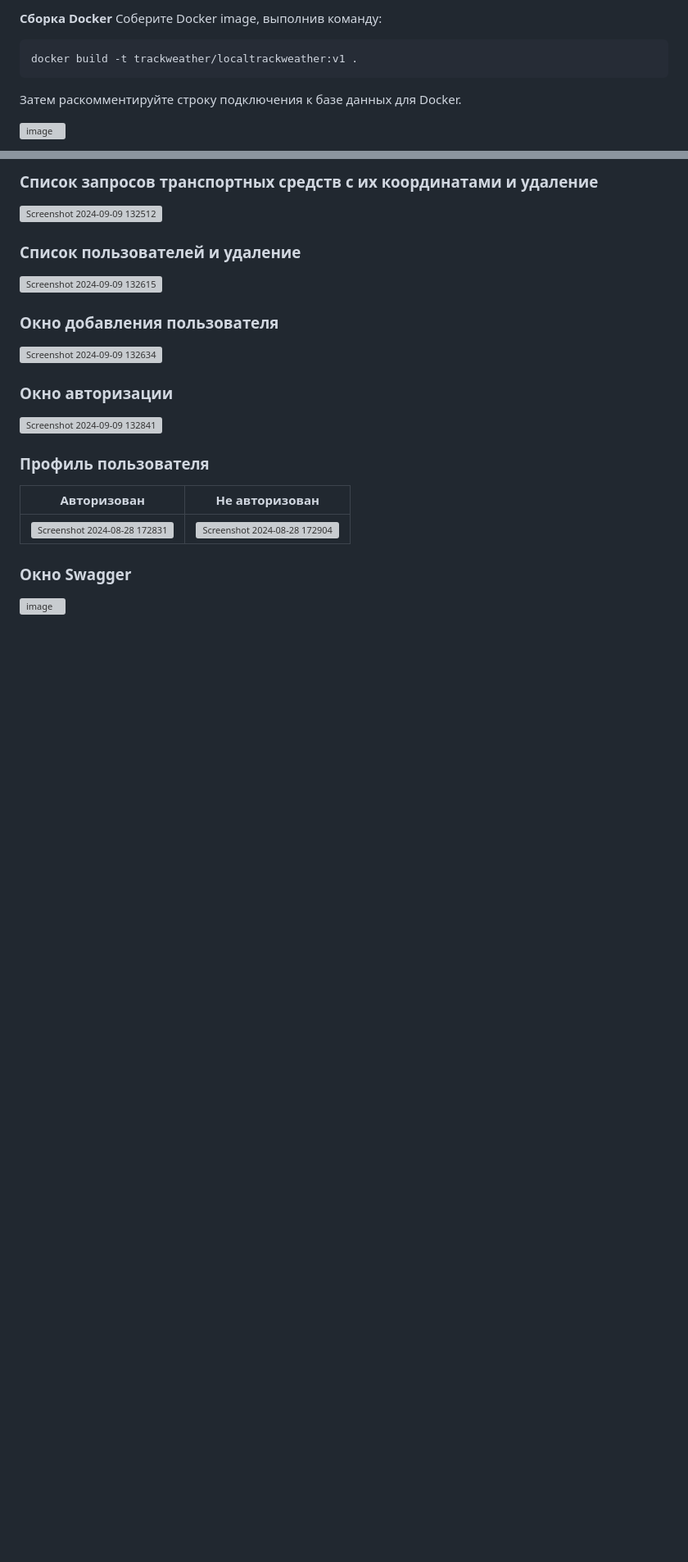
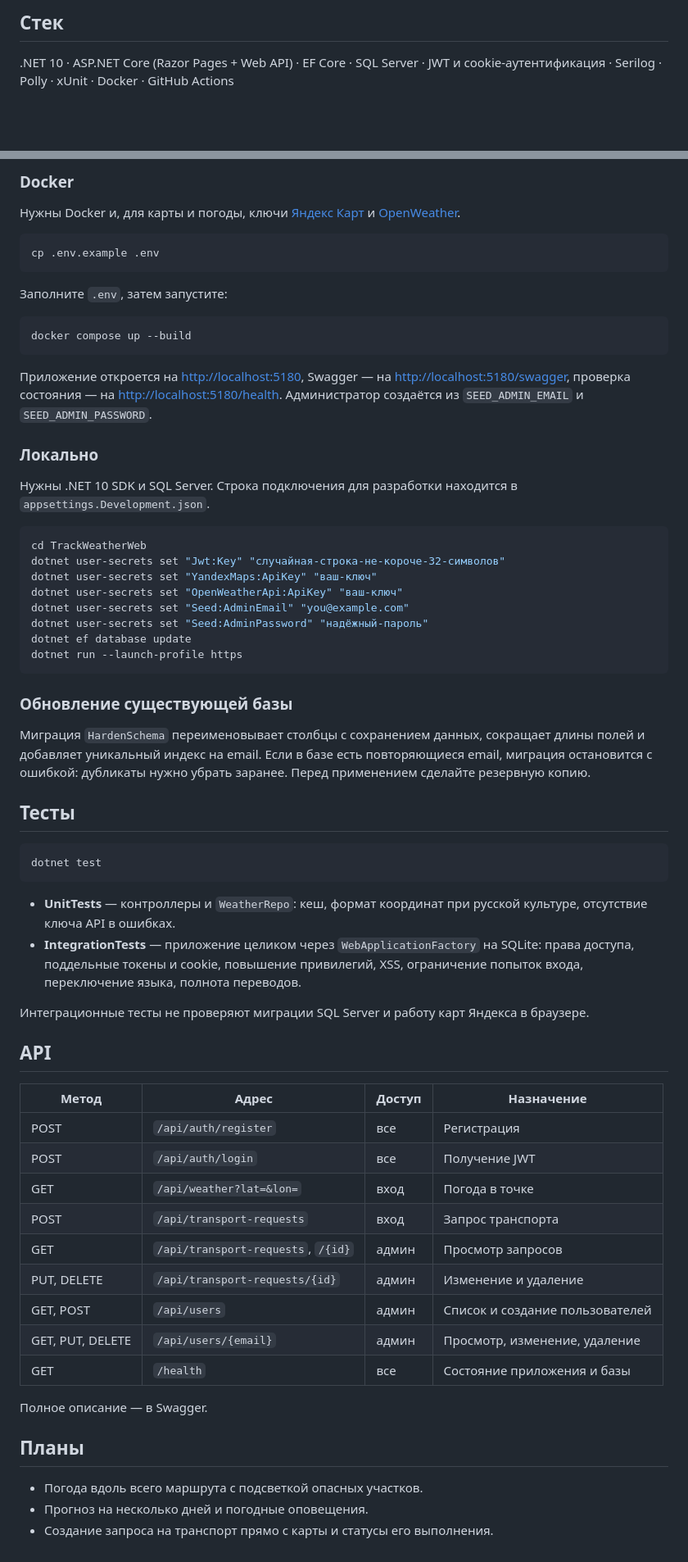
Before and after one commit to qwiklly/TrackWeather, a Markdown page: README.md, 2 parts joined by grey strips. Shown at 82% size. GitHub-like rendering; blank space fills up the shorter version; grey boxes are pictures that could not be loaded.

Commit message:
docs: rewrite README in Russian and English
Describe what the app actually does, its architecture, setup, tests and API, and add current screenshots.

````diff
--- a/README.md
+++ b/README.md
@@ -30,10 +30,5 @@ update-database
 
-**Сборка Docker**
-Соберите Docker image, выполнив команду:
-```
-docker build -t trackweather/localtrackweather:v1 .
-```
-Затем раскомментируйте строку подключения к базе данных для Docker.
+## Стек
 
-![image](https://github.com/user-attachments/assets/0fb95e4b-d5d0-4cfc-9113-1d34443167bd)
+.NET 10 · ASP.NET Core (Razor Pages + Web API) · EF Core · SQL Server · JWT и cookie-аутентификация · Serilog · Polly · xUnit · Docker · GitHub Actions
 
@@ -57,25 +66,68 @@ docker-compose up --build
 
-### **Список запросов транспортных средств с их координатами и удаление**
+### Docker
 
-![Screenshot 2024-09-09 132512](https://github.com/user-attachments/assets/d3aa22d7-c46b-4c9c-bbce-96e9c55b9f1d)
+Нужны Docker и, для карты и погоды, ключи [Яндекс Карт](https://developer.tech.yandex.ru) и [OpenWeather](https://openweathermap.org/api).
 
-### **Список пользователей и удаление**
+```bash
+cp .env.example .env
+```
 
-![Screenshot 2024-09-09 132615](https://github.com/user-attachments/assets/656016ee-a34f-406b-9109-8ed1abcd6ae5)
+Заполните `.env`, затем запустите:
 
-### **Окно добавления пользователя**
+```bash
+docker compose up --build
+```
 
-![Screenshot 2024-09-09 132634](https://github.com/user-attachments/assets/e2cc27d2-794d-41cc-a1f9-4ce72ef928a2)
+Приложение откроется на <http://localhost:5180>, Swagger — на <http://localhost:5180/swagger>, проверка состояния — на <http://localhost:5180/health>. Администратор создаётся из `SEED_ADMIN_EMAIL` и `SEED_ADMIN_PASSWORD`.
 
-### **Окно авторизации**
+### Локально
 
-![Screenshot 2024-09-09 132841](https://github.com/user-attachments/assets/73ac316b-97ce-4e38-ab69-0141d0ed1b7f)
+Нужны .NET 10 SDK и SQL Server. Строка подключения для разработки находится в `appsettings.Development.json`.
 
-### Профиль пользователя
-**Авторизован**            |  **Не авторизован**
-:-------------------------:|:-------------------------:
-![Screenshot 2024-08-28 172831](https://github.com/user-attachments/assets/bf7bf5fd-83c5-474b-92e2-698d6c2748dd) |  ![Screenshot 2024-08-28 172904](https://github.com/user-attachments/assets/d7b757be-d8fc-4f4b-930a-fe0d665feb32)
+```bash
+cd TrackWeatherWeb
+dotnet user-secrets set "Jwt:Key" "случайная-строка-не-короче-32-символов"
+dotnet user-secrets set "YandexMaps:ApiKey" "ваш-ключ"
+dotnet user-secrets set "OpenWeatherApi:ApiKey" "ваш-ключ"
+dotnet user-secrets set "Seed:AdminEmail" "you@example.com"
+dotnet user-secrets set "Seed:AdminPassword" "надёжный-пароль"
+dotnet ef database update
+dotnet run --launch-profile https
+```
 
-### **Окно Swagger**
+### Обновление существующей базы
 
-![image](https://github.com/user-attachments/assets/94ac7b50-6f50-455d-a86c-7b5e45d5c5db)
+Миграция `HardenSchema` переименовывает столбцы с сохранением данных, сокращает длины полей и добавляет уникальный индекс на email. Если в базе есть повторяющиеся email, миграция остановится с ошибкой: дубликаты нужно убрать заранее. Перед применением сделайте резервную копию.
+
+## Тесты
+
+```bash
+dotnet test
+```
+
+- **UnitTests** — контроллеры и `WeatherRepo`: кеш, формат координат при русской культуре, отсутствие ключа API в ошибках.
+- **IntegrationTests** — приложение целиком через `WebApplicationFactory` на SQLite: права доступа, поддельные токены и cookie, повышение привилегий, XSS, ограничение попыток входа, переключение языка, полнота переводов.
+
+Интеграционные тесты не проверяют миграции SQL Server и работу карт Яндекса в браузере.
+
+## API
+
+| Метод | Адрес | Доступ | Назначение |
+|---|---|---|---|
+| POST | `/api/auth/register` | все | Регистрация |
+| POST | `/api/auth/login` | все | Получение JWT |
+| GET | `/api/weather?lat=&lon=` | вход | Погода в точке |
+| POST | `/api/transport-requests` | вход | Запрос транспорта |
+| GET | `/api/transport-requests`, `/{id}` | админ | Просмотр запросов |
+| PUT, DELETE | `/api/transport-requests/{id}` | админ | Изменение и удаление |
+| GET, POST | `/api/users` | админ | Список и создание пользователей |
+| GET, PUT, DELETE | `/api/users/{email}` | админ | Просмотр, изменение, удаление |
+| GET | `/health` | все | Состояние приложения и базы |
+
+Полное описание — в Swagger.
+
+## Планы
+
+- Погода вдоль всего маршрута с подсветкой опасных участков.
+- Прогноз на несколько дней и погодные оповещения.
+- Создание запроса на транспорт прямо с карты и статусы его выполнения.
````
Also changed, not shown: other parts of README.md (+45 -31 lines), README.en.md (added, +133 -0 lines), docs/screenshots/home-ru.jpg (added), docs/screenshots/mobile-en.jpg (added), docs/screenshots/route-en.jpg (added), docs/screenshots/utility-map-en.jpg (added), docs/screenshots/weather-map-ru.jpg (added).
